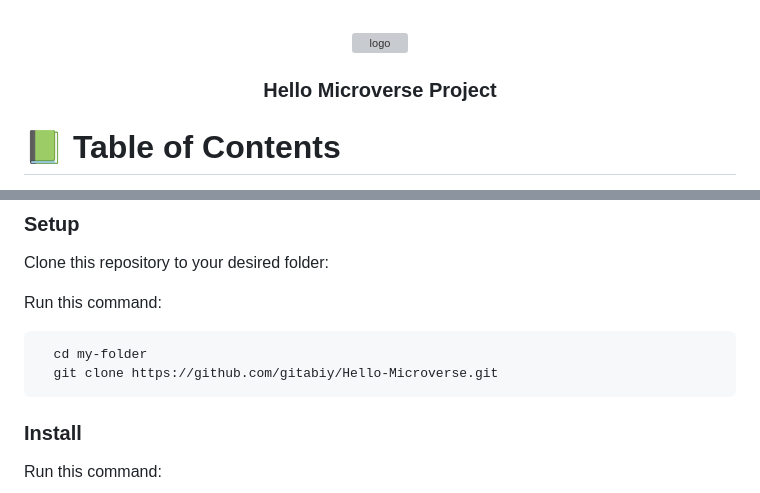
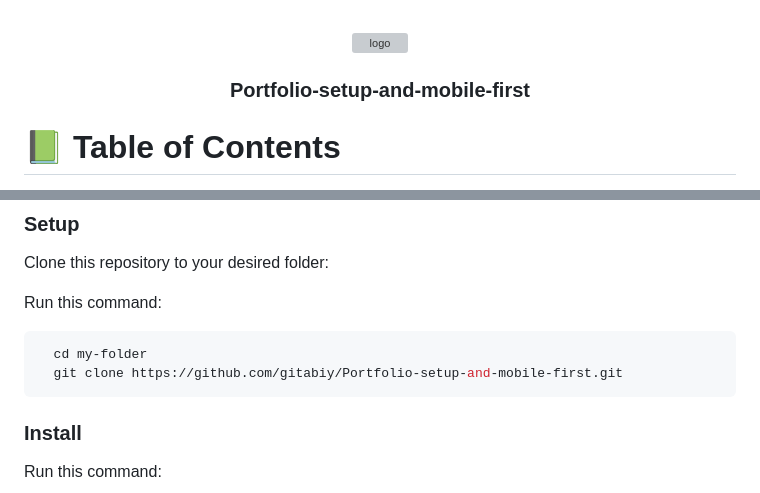
Before and after one commit to gitabiy/Portfolio-setup-and-mobile-first, a Markdown page: README.md, 2 parts joined by grey strips. Drawn GitHub-style; grey boxes are pictures that could not be loaded.

Commit message:
Changes made in README.md file

````diff
--- a/README.md
+++ b/README.md
@@ -30,7 +30,7 @@ After you're finished please remove all the comments and instructions!
   <img src="https://encrypted-tbn0.gstatic.com/images?q=tbn:ANd9GcTRqWBN13MbhJTPCSB_ZgrU6eQfynP4St2V8Q&usqp=CAU" alt="logo" width="140"  height="auto" />
   <br/>
 
-  <h3><b>Hello Microverse Project</b></h3>
+  <h3><b>Portfolio-setup-and-mobile-first</b></h3>
 
 </div>
 
@@ -117,7 +117,7 @@ Run this command:
 
 ```sh
   cd my-folder
-  git clone https://github.com/gitabiy/Hello-Microverse.git
+  git clone https://github.com/gitabiy/Portfolio-setup-and-mobile-first.git
 ```
 
 ### Install
````
